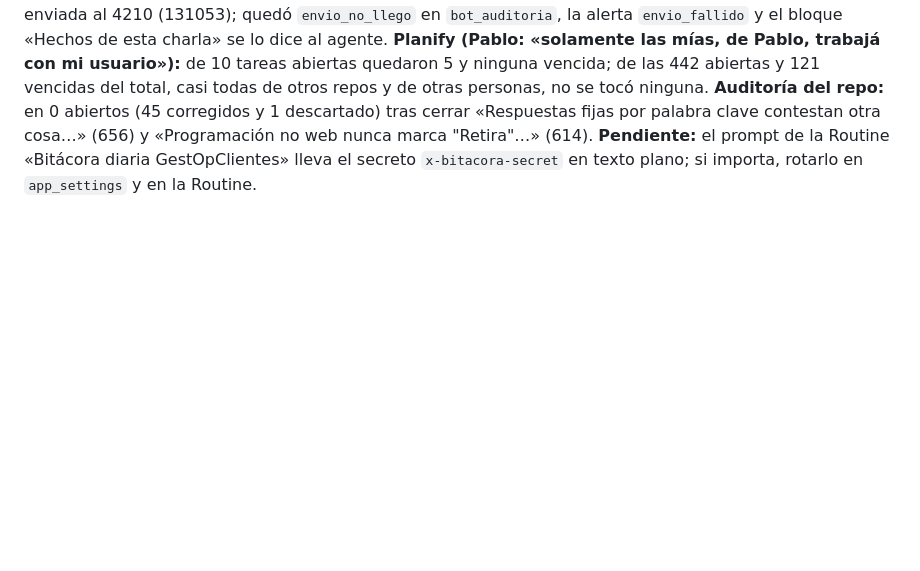
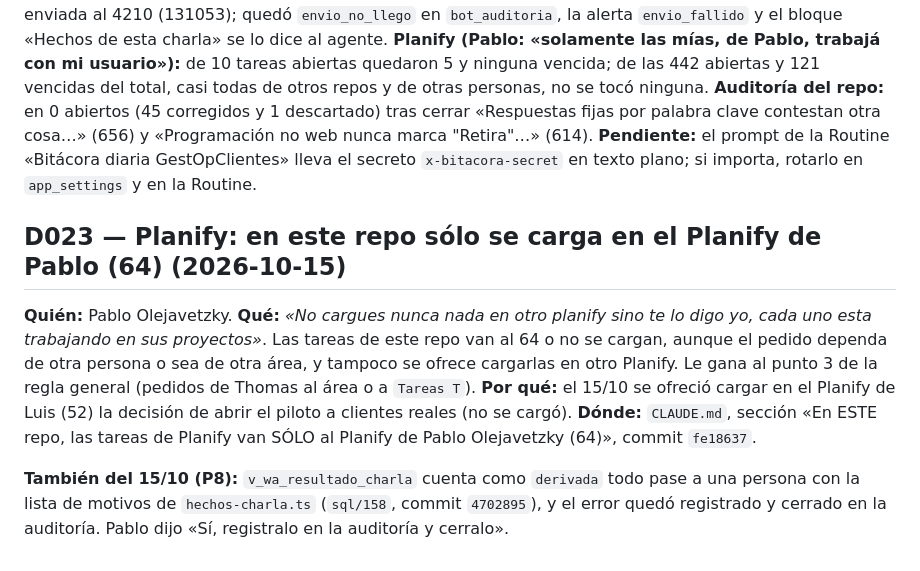
Before and after one commit to loekemeyer/GestOpClientes, a Markdown page: docs/DECISIONES.md, the part around the change. Rendered like a GitHub page; blank space fills up the shorter version.

Commit message:
docs(DECISIONES): D023, tareas de Planify sólo al 64 y vista de resultado P8
Hecho-por: Pablo Olejavetzky (employee_id 64)
Co-Authored-By: Claude Opus 5.5 <noreply@anthropic.com>
Claude-Session: https://claude.ai/code/session_01Wp5YMmx8WNBqDwEQziNaM7

```diff
--- a/docs/DECISIONES.md
+++ b/docs/DECISIONES.md
@@ -498,3 +498,14 @@ Se retiró lo que decía `PILOTO-LISTA-CLIENTES-2026-10-13.md`: LK 1987 se atien
 el resto era otra cosa (D015). **Rechazo real de Meta (tarea 5630):** el 14/10 15:25 UTC Meta rechazó la foto del 599E enviada al 4210 (131053); quedó `envio_no_llego` en `bot_auditoria`, la alerta `envio_fallido` y el bloque «Hechos de esta charla» se lo dice al agente.
 **Planify (Pablo: «solamente las mías, de Pablo, trabajá con mi usuario»):** de 10 tareas abiertas quedaron 5 y ninguna vencida; de las 442 abiertas y 121 vencidas del total, casi todas de otros repos y de otras personas, no se tocó ninguna. **Auditoría del repo:** en 0 abiertos (45 corregidos y 1 descartado) tras cerrar «Respuestas fijas por palabra clave contestan otra cosa…» (656) y «Programación no web nunca marca "Retira"…» (614).
 **Pendiente:** el prompt de la Routine «Bitácora diaria GestOpClientes» lleva el secreto `x-bitacora-secret` en texto plano; si importa, rotarlo en `app_settings` y en la Routine.
+
+## D023 — Planify: en este repo sólo se carga en el Planify de Pablo (64) (2026-10-15)
+
+**Quién:** Pablo Olejavetzky. **Qué:** *«No cargues nunca nada en otro planify sino te lo digo yo, cada uno esta trabajando en sus proyectos»*.
+Las tareas de este repo van al 64 o no se cargan, aunque el pedido dependa de otra persona o sea de otra área, y tampoco se ofrece cargarlas en
+otro Planify. Le gana al punto 3 de la regla general (pedidos de Thomas al área o a `Tareas T`). **Por qué:** el 15/10 se ofreció cargar en el
+Planify de Luis (52) la decisión de abrir el piloto a clientes reales (no se cargó). **Dónde:** `CLAUDE.md`, sección «En ESTE repo, las tareas de
+Planify van SÓLO al Planify de Pablo Olejavetzky (64)», commit `fe18637`.
+
+**También del 15/10 (P8):** `v_wa_resultado_charla` cuenta como `derivada` todo pase a una persona con la lista de motivos de `hechos-charla.ts`
+(`sql/158`, commit `4702895`), y el error quedó registrado y cerrado en la auditoría. Pablo dijo «Sí, registralo en la auditoría y cerralo».
```
